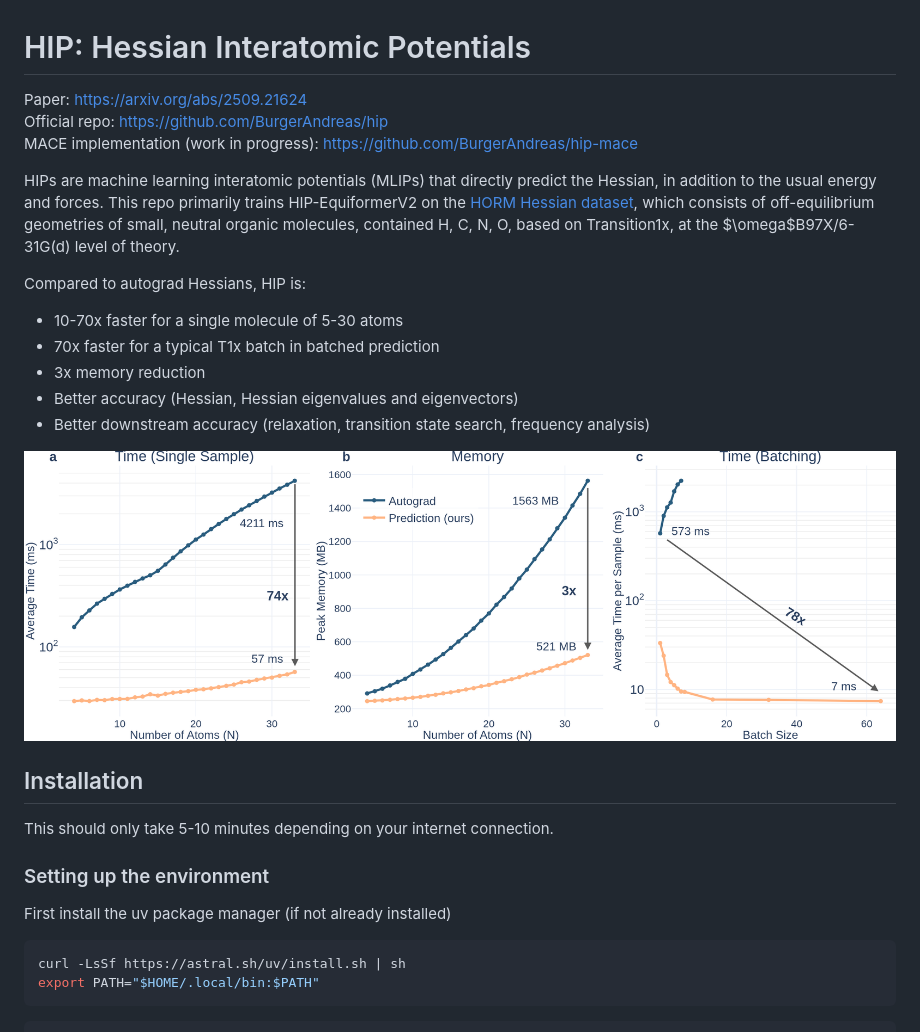
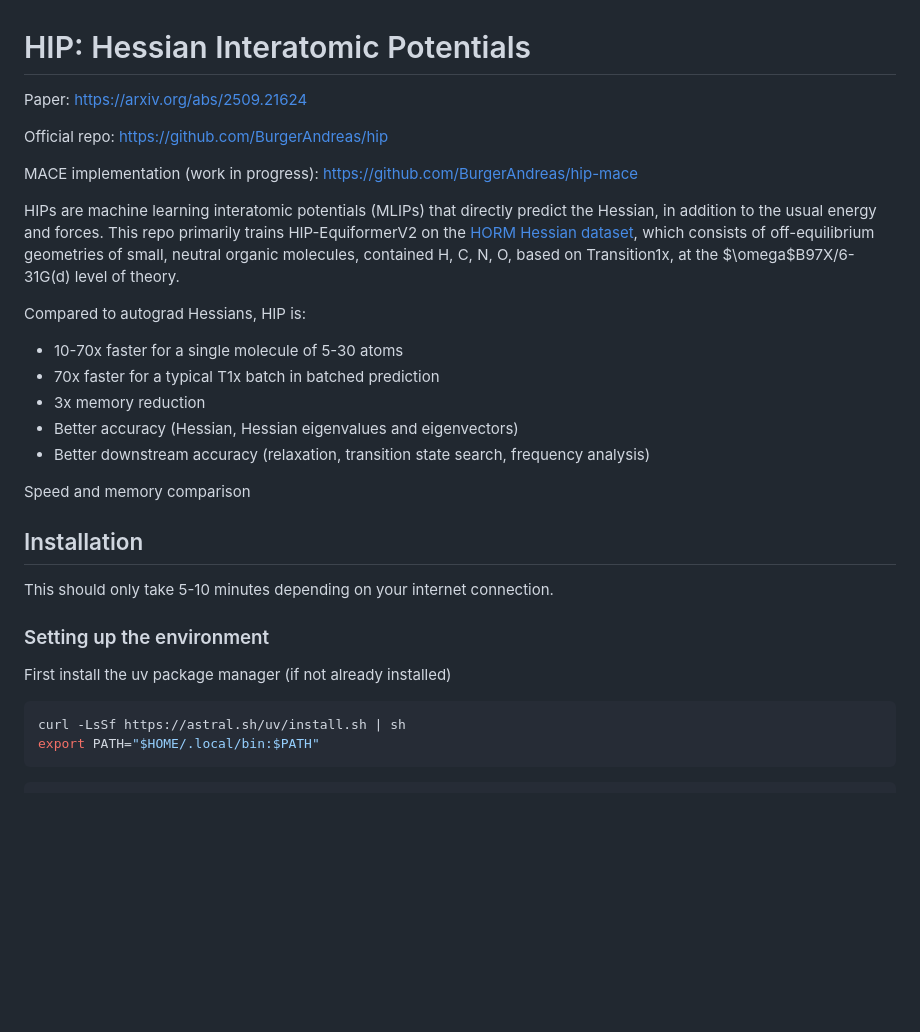
Before and after one commit to BurgerAndreas/hip, a Markdown page: README.md, the part around one of its changes. GitHub-like rendering; blank space fills up the shorter version.

````diff
--- a/README.md
+++ b/README.md
@@ -1,27 +1,33 @@
 # HIP: Hessian Interatomic Potentials
 
-Paper: https://arxiv.org/abs/2509.21624 <br>
-Official repo: https://github.com/BurgerAndreas/hip <br>
-MACE implementation (work in progress): https://github.com/BurgerAndreas/hip-mace <br>
+Paper: [https://arxiv.org/abs/2509.21624](https://arxiv.org/abs/2509.21624)
+
+Official repo: [https://github.com/BurgerAndreas/hip](https://github.com/BurgerAndreas/hip)
+
+MACE implementation (work in progress): [https://github.com/BurgerAndreas/hip-mace](https://github.com/BurgerAndreas/hip-mace)
+
 
 HIPs are machine learning interatomic potentials (MLIPs) that directly predict the Hessian, in addition to the usual energy and forces.
 This repo primarily trains HIP-EquiformerV2 on the [HORM Hessian dataset](https://github.com/deepprinciple/HORM), which consists of off-equilibrium geometries of small, neutral organic molecules, contained H, C, N, O, based on Transition1x, at the $\omega$B97X/6-31G(d) level of theory.
 
 Compared to autograd Hessians, HIP is:
+
 - 10-70x faster for a single molecule of 5-30 atoms
 - 70x faster for a typical T1x batch in batched prediction
 - 3x memory reduction
 - Better accuracy (Hessian, Hessian eigenvalues and eigenvectors)
 - Better downstream accuracy (relaxation, transition state search, frequency analysis)
 
-![Speed and memory comparison](static/combined_speed_memory_batchsize.png)
+Speed and memory comparison
 
 ## Installation
 
 This should only take 5-10 minutes depending on your internet connection.
 
 ### Setting up the environment
+
 First install the uv package manager (if not already installed)
+
 ```bash
 curl -LsSf https://astral.sh/uv/install.sh | sh
 export PATH="$HOME/.local/bin:$PATH"
````
Also changed, not shown: other parts of README.md (+18 -3 lines).
